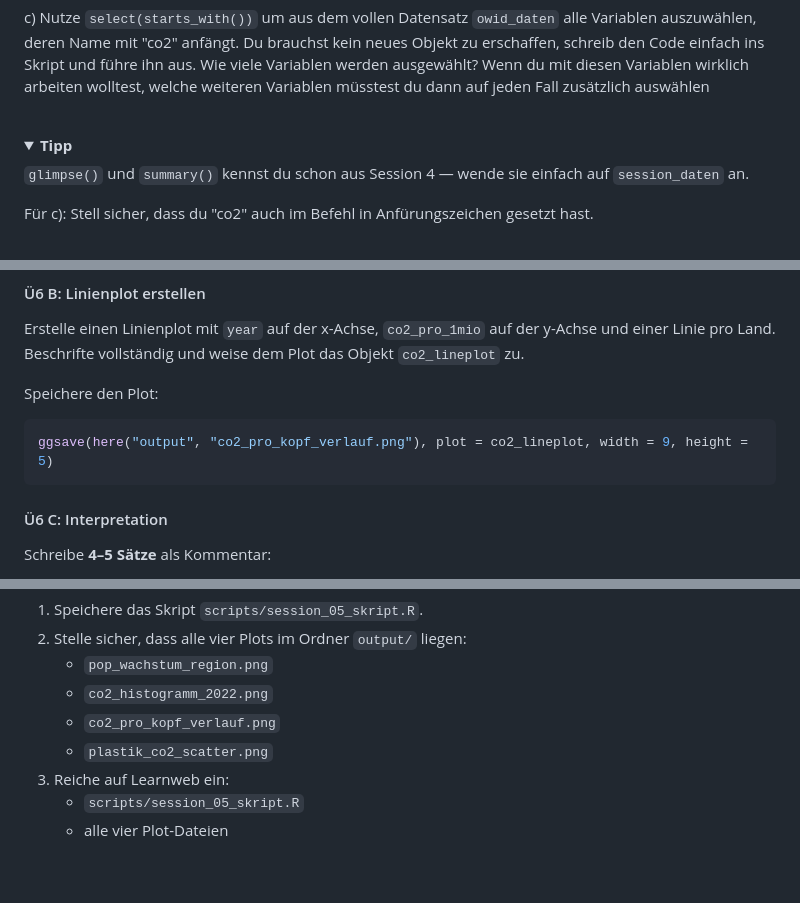
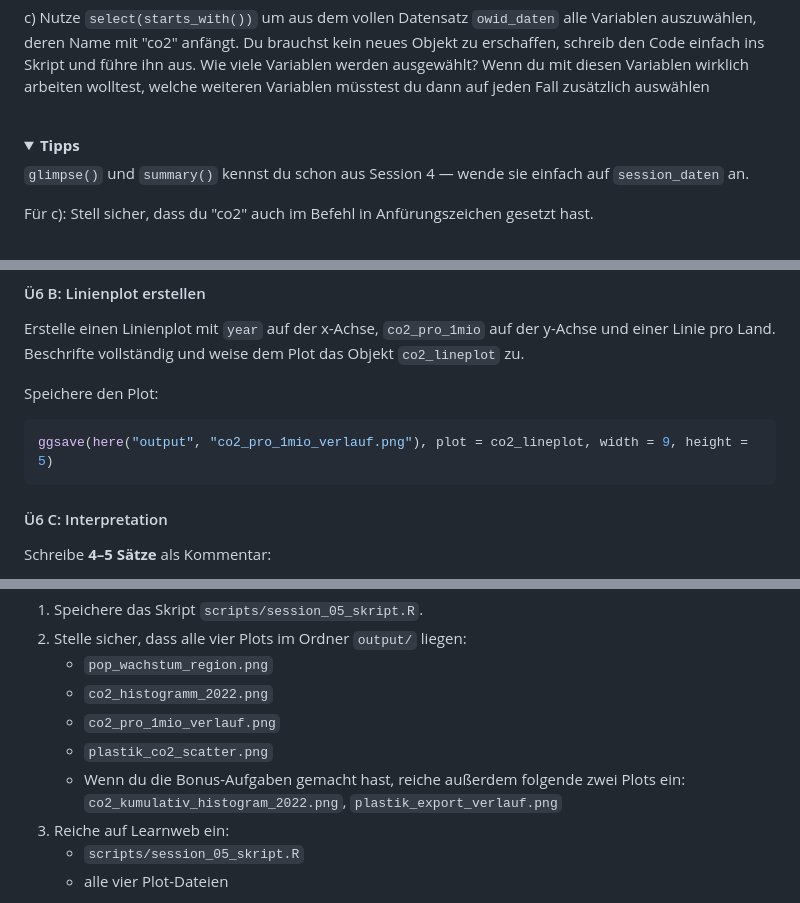
Before and after one commit to nlegewie/Intro_to_R_Seminar, a Markdown page: sessions/session_05/README.md, 3 parts joined by grey strips. Drawn GitHub-style; folded sections open; blank space fills up the shorter version.

````diff
--- a/sessions/session_05/README.md
+++ b/sessions/session_05/README.md
@@ -121,7 +121,7 @@ c)  Nutze `select(starts_with())` um aus dem vollen Datensatz `owid_daten` alle
 <br>
 
 <details>
-<summary><strong>Tipp</strong></summary>
+<summary><strong>Tipps</strong></summary>
 
 `glimpse()` und `summary()` kennst du schon aus Session 4 — wende sie einfach auf `session_daten` an.
 
@@ -758,7 +758,7 @@ Erstelle einen Linienplot mit `year` auf der x-Achse, `co2_pro_1mio` auf der y-A
 Speichere den Plot:
 
 ```r
-ggsave(here("output", "co2_pro_kopf_verlauf.png"), plot = co2_lineplot, width = 9, height = 5)
+ggsave(here("output", "co2_pro_1mio_verlauf.png"), plot = co2_lineplot, width = 9, height = 5)
 ```
 
 #### Ü6 C: Interpretation
@@ -1248,8 +1248,9 @@ Wenn du fertig bist:
 2. Stelle sicher, dass alle vier Plots im Ordner `output/` liegen:
    - `pop_wachstum_region.png`
    - `co2_histogramm_2022.png`
-   - `co2_pro_kopf_verlauf.png`
+   - `co2_pro_1mio_verlauf.png`
    - `plastik_co2_scatter.png`
+   - Wenn du die Bonus-Aufgaben gemacht hast, reiche außerdem folgende zwei Plots ein: `co2_kumulativ_histogram_2022.png`, `plastik_export_verlauf.png`
 3. Reiche auf Learnweb ein:
    - `scripts/session_05_skript.R`
    - alle vier Plot-Dateien
````
Also changed, not shown: other parts of sessions/session_05/README.md (+10 -10 lines).
